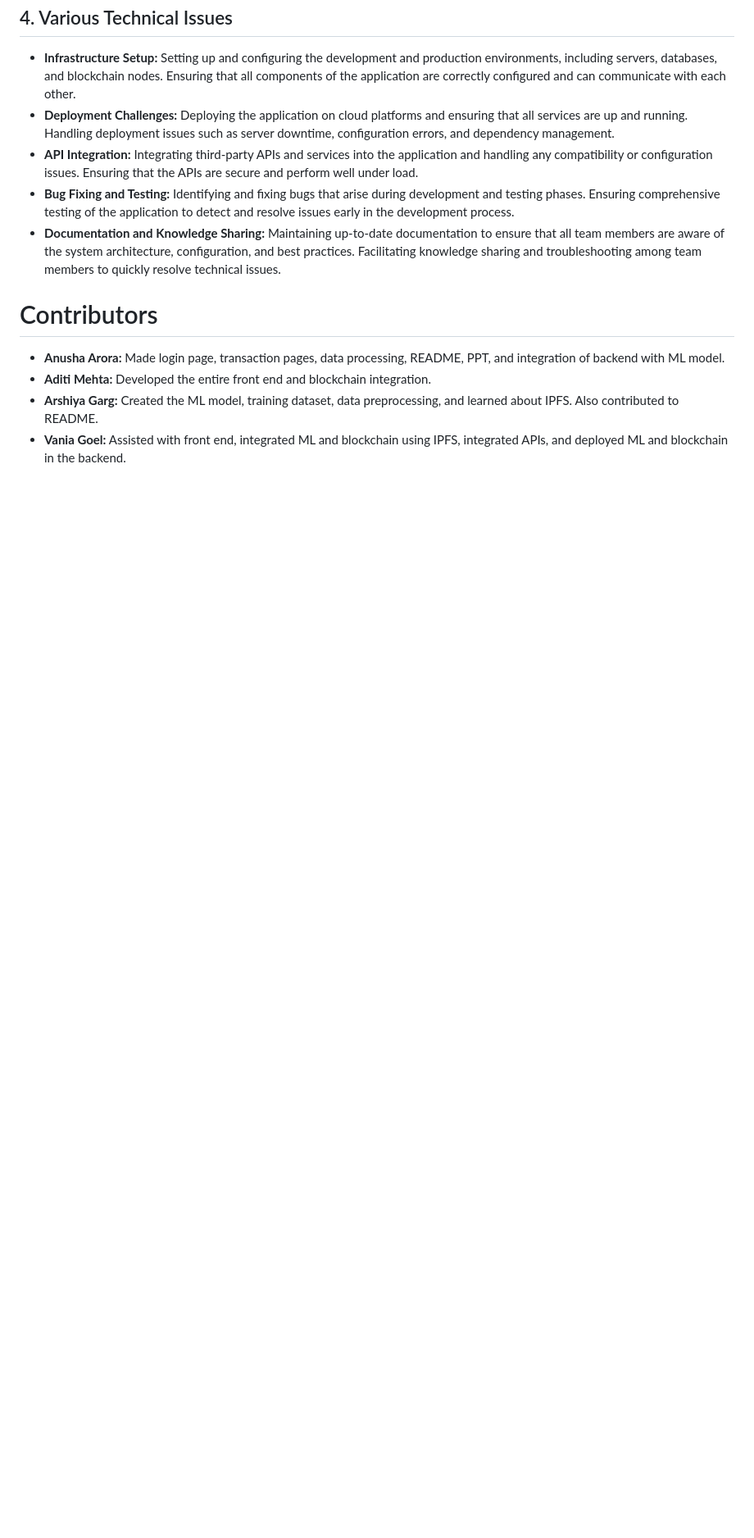
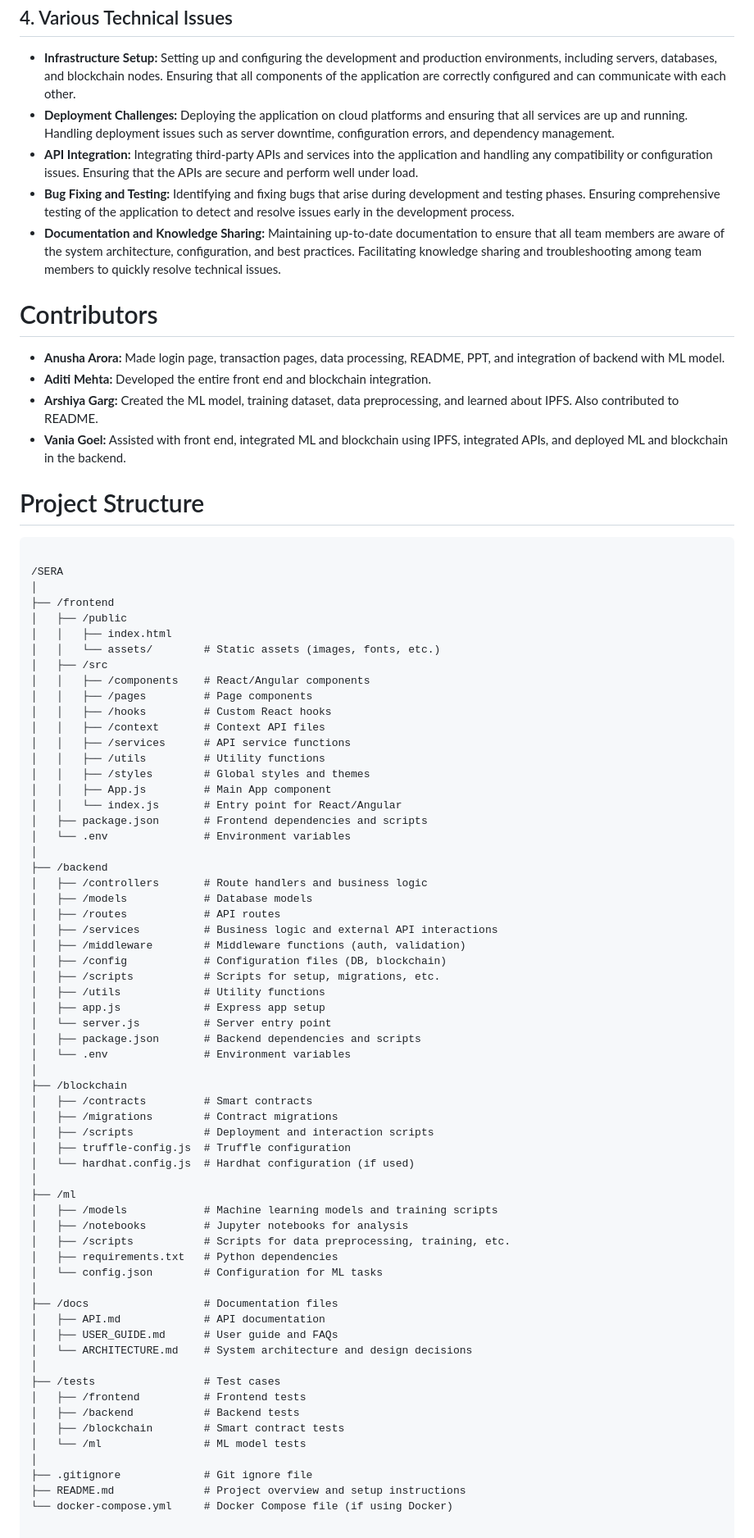
Before and after one commit to aditi75432/SERA, a Markdown page: README.md, the part around the change. Shown at 82% size. Drawn GitHub-style; blank space fills up the shorter version.

```diff
--- a/README.md
+++ b/README.md
@@ -342,5 +342,73 @@
             </ul>
         </section>
     </div>
+     <div >
+        <h1>Project Structure</h1>
+        <pre>
+<code>
+/SERA
+│
+├── /frontend
+│   ├── /public
+│   │   ├── index.html
+│   │   └── assets/        # Static assets (images, fonts, etc.)
+│   ├── /src
+│   │   ├── /components    # React/Angular components
+│   │   ├── /pages         # Page components
+│   │   ├── /hooks         # Custom React hooks
+│   │   ├── /context       # Context API files
+│   │   ├── /services      # API service functions
+│   │   ├── /utils         # Utility functions
+│   │   ├── /styles        # Global styles and themes
+│   │   ├── App.js         # Main App component
+│   │   └── index.js       # Entry point for React/Angular
+│   ├── package.json       # Frontend dependencies and scripts
+│   └── .env               # Environment variables
+│
+├── /backend
+│   ├── /controllers       # Route handlers and business logic
+│   ├── /models            # Database models
+│   ├── /routes            # API routes
+│   ├── /services          # Business logic and external API interactions
+│   ├── /middleware        # Middleware functions (auth, validation)
+│   ├── /config            # Configuration files (DB, blockchain)
+│   ├── /scripts           # Scripts for setup, migrations, etc.
+│   ├── /utils             # Utility functions
+│   ├── app.js             # Express app setup
+│   └── server.js          # Server entry point
+│   ├── package.json       # Backend dependencies and scripts
+│   └── .env               # Environment variables
+│
+├── /blockchain
+│   ├── /contracts         # Smart contracts
+│   ├── /migrations        # Contract migrations
+│   ├── /scripts           # Deployment and interaction scripts
+│   ├── truffle-config.js  # Truffle configuration
+│   └── hardhat.config.js  # Hardhat configuration (if used)
+│
+├── /ml
+│   ├── /models            # Machine learning models and training scripts
+│   ├── /notebooks         # Jupyter notebooks for analysis
+│   ├── /scripts           # Scripts for data preprocessing, training, etc.
+│   ├── requirements.txt   # Python dependencies
+│   └── config.json        # Configuration for ML tasks
+│
+├── /docs                  # Documentation files
+│   ├── API.md             # API documentation
+│   ├── USER_GUIDE.md      # User guide and FAQs
+│   └── ARCHITECTURE.md    # System architecture and design decisions
+│
+├── /tests                 # Test cases
+│   ├── /frontend          # Frontend tests
+│   ├── /backend           # Backend tests
+│   ├── /blockchain        # Smart contract tests
+│   └── /ml                # ML model tests
+│
+├── .gitignore             # Git ignore file
+├── README.md              # Project overview and setup instructions
+└── docker-compose.yml     # Docker Compose file (if using Docker)
+</code>
+        </pre>
+    </div>
   </body>
 </html>
```
